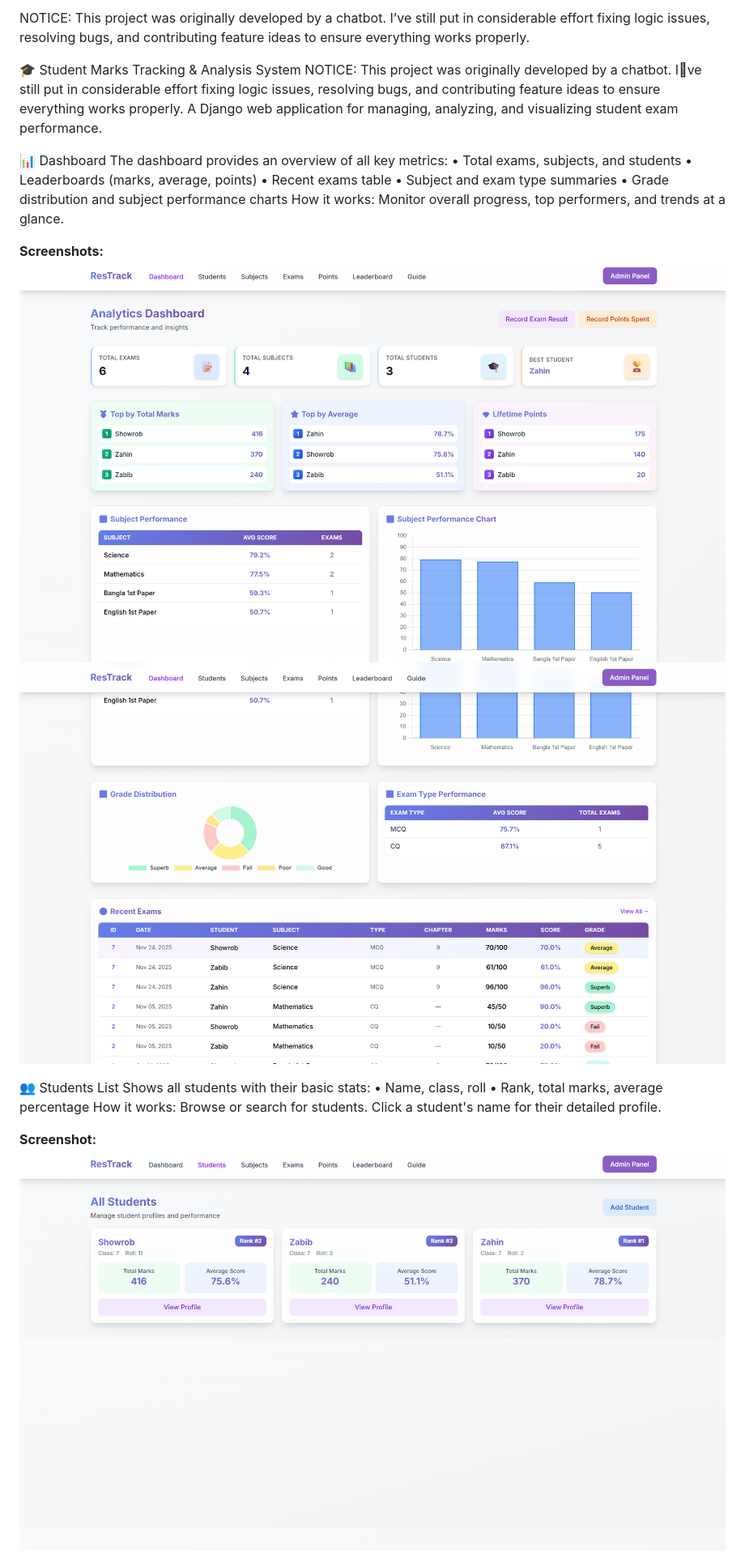
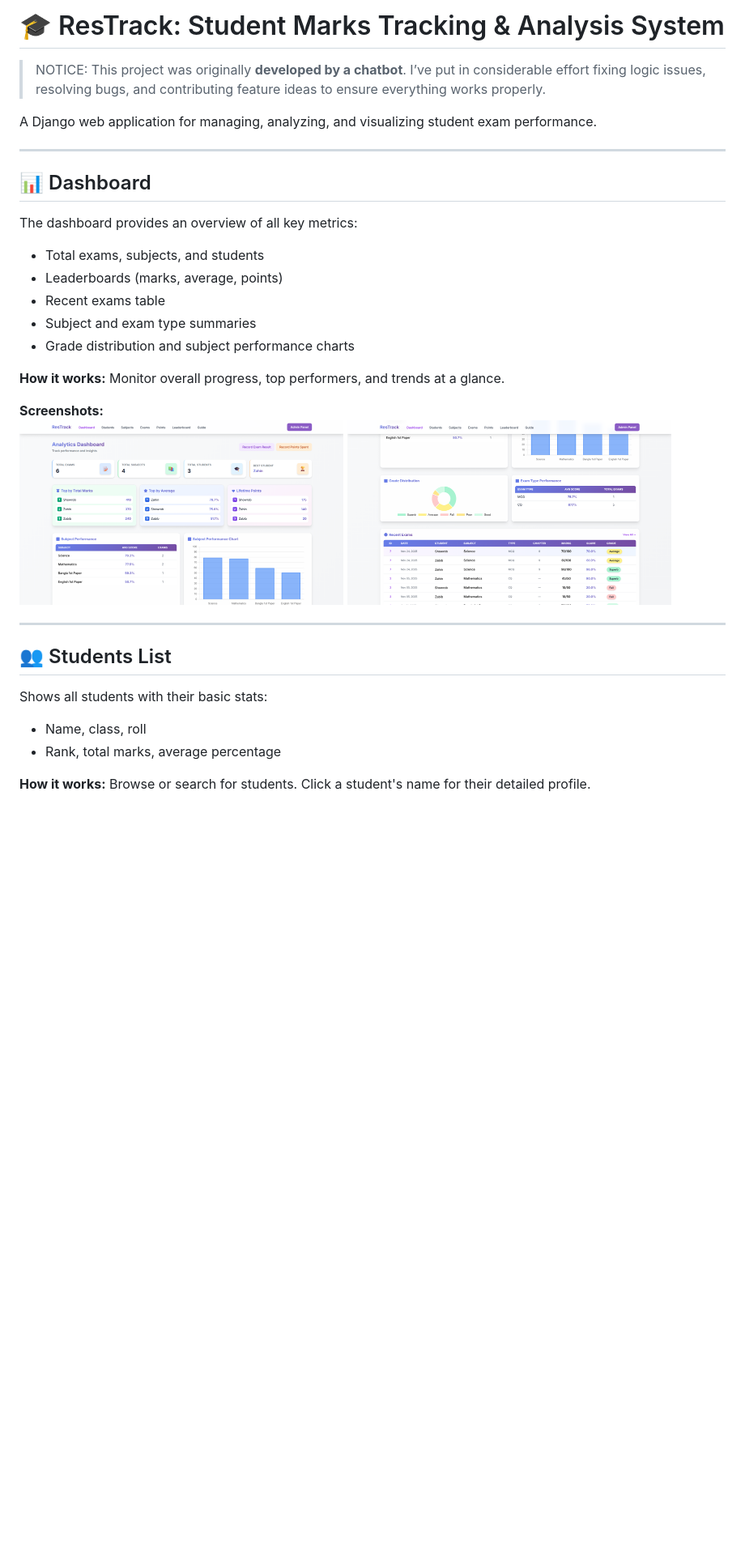
Before and after one commit to ehtesam75/ResTrack, a Markdown page: README.md, the part around one of its changes. Shown at 81% size. Drawn GitHub-style; blank space fills up the shorter version.

```diff
--- a/README.md
+++ b/README.md
@@ -1,31 +1,40 @@
-NOTICE: This project was originally developed by a chatbot. I’ve still put in considerable effort fixing logic issues, resolving bugs, and contributing feature ideas to ensure everything works properly.
+
+# 🎓 ResTrack: Student Marks Tracking & Analysis System
+
+> NOTICE: This project was originally **developed by a chatbot**. I’ve put in considerable effort fixing logic issues, resolving bugs, and contributing feature ideas to ensure everything works properly.
+
+A Django web application for managing, analyzing, and visualizing student exam performance.
+
+---
+
+## 📊 Dashboard
+
+The dashboard provides an overview of all key metrics:
+
+- Total exams, subjects, and students
+- Leaderboards (marks, average, points)
+- Recent exams table
+- Subject and exam type summaries
+- Grade distribution and subject performance charts
+
+**How it works:**
+Monitor overall progress, top performers, and trends at a glance.
 
 
-🎓 Student Marks Tracking & Analysis System
-NOTICE: This project was originally developed by a chatbot. Ive still put in considerable effort fixing logic issues, resolving bugs, and contributing feature ideas to ensure everything works properly.
-A Django web application for managing, analyzing, and visualizing student exam performance.
+**Screenshots:**<br>
+<img src="screenshots/Dashboard_1.png" width="400"/>
+<img src="screenshots/Dashboard_2.png" width="400"/>
 
-📊 Dashboard
-The dashboard provides an overview of all key metrics:
-•	Total exams, subjects, and students
-•	Leaderboards (marks, average, points)
-•	Recent exams table
-•	Subject and exam type summaries
-•	Grade distribution and subject performance charts
-How it works:
-Monitor overall progress, top performers, and trends at a glance.
+---
 
-**Screenshots:**
-![Dashboard Overview](screenshots/Dashboard_1.png)
-![Dashboard Analytics](screenshots/Dashboard_2.png)
+## 👥 Students List
 
-👥 Students List
 Shows all students with their basic stats:
-•	Name, class, roll
-•	Rank, total marks, average percentage
-How it works:
+
+- Name, class, roll
+- Rank, total marks, average percentage
+
+**How it works:**
 Browse or search for students. Click a student's name for their detailed profile.
 
-**Screenshot:**
-![Student List](screenshots/Student_list.png)
 
```
Also changed, not shown: other parts of README.md (+92 -52 lines).
